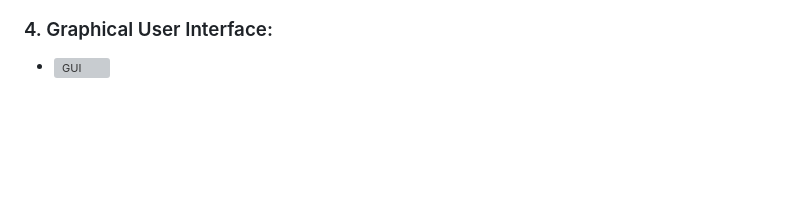
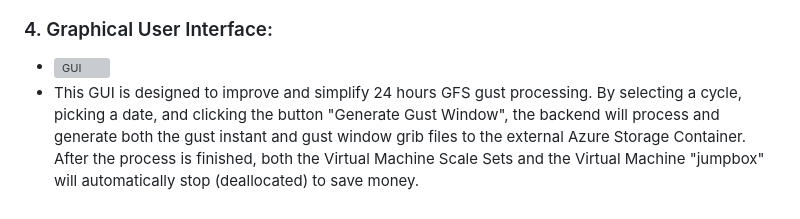
Before and after one commit to ShihSiangLin/NOAAClimateDataAnalytics, a Markdown page: GFS/Azure VM Parallel Processing/README.md, the part around the change. GitHub-like rendering; blank space fills up the shorter version; grey boxes are pictures that could not be loaded.

```diff
--- a/GFS/Azure VM Parallel Processing/README.md
+++ b/GFS/Azure VM Parallel Processing/README.md
@@ -63,3 +63,4 @@ Take Azure VM [D16ads_v5] for example, the total cost to process 24 `momentumxfe
 
 ### 4. Graphical User Interface:
 - ![GUI](./img/fcap_gui.png)
+- This GUI is designed to improve and simplify 24 hours GFS gust processing. By selecting a cycle, picking a date, and clicking the button "Generate Gust Window", the backend will process and generate both the gust instant and gust window grib files to the external Azure Storage Container. After the process is finished, both the Virtual Machine Scale Sets and the Virtual Machine "jumpbox" will automatically stop (deallocated) to save money.
```
